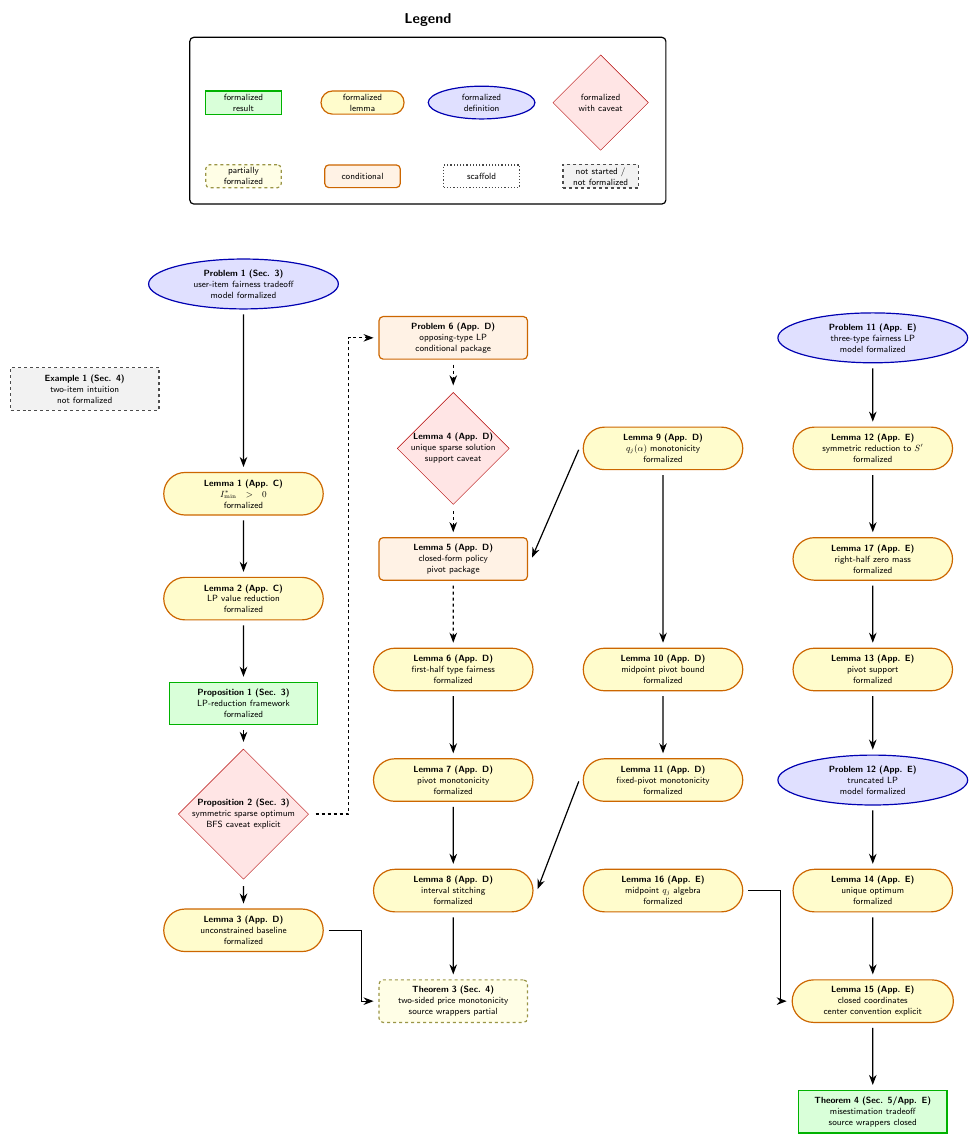
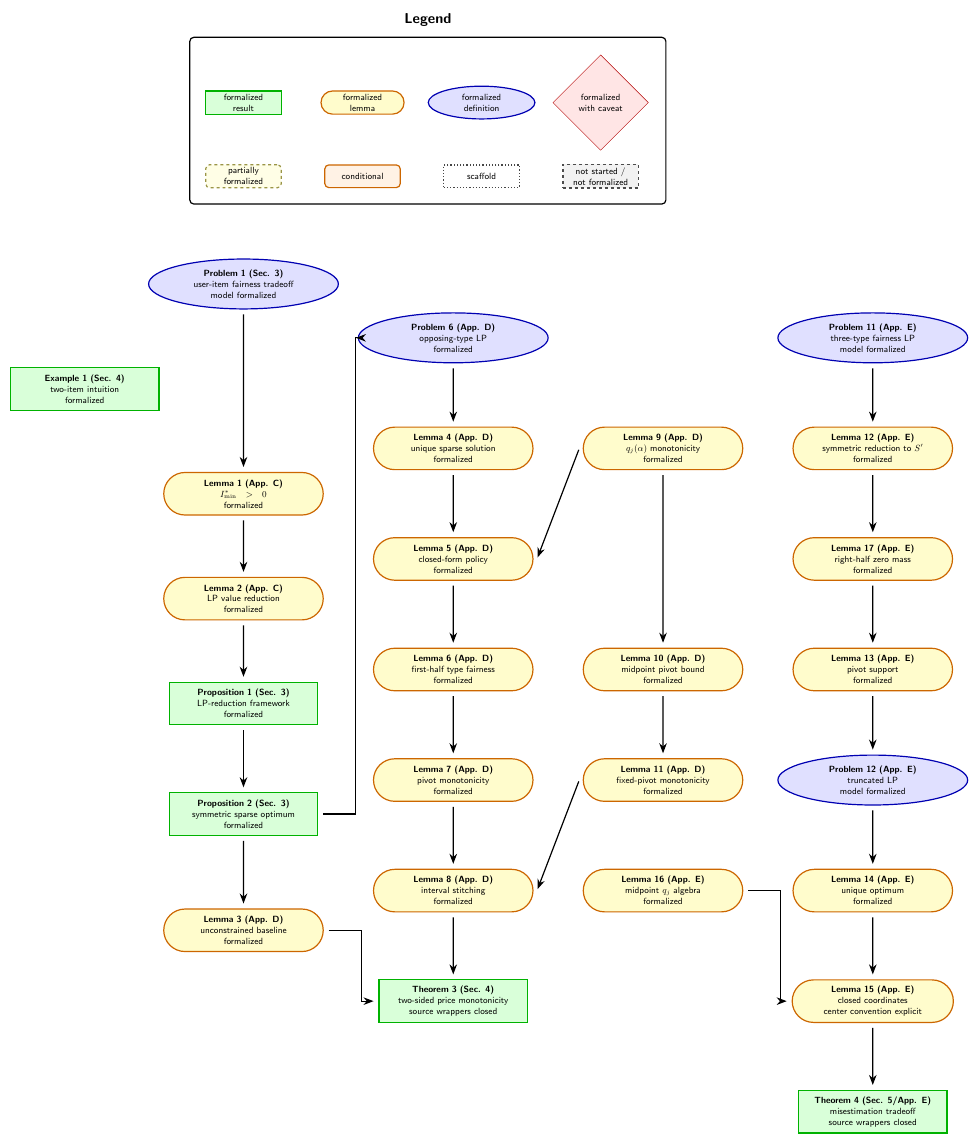
Before and after one commit to nikhgarg/EconCSLib, a LaTeX figure (papers/GCG24UserItemFairness/DependencyDAG.tex): the whole page. Compiled offline with pdfLaTeX.

Commit message:
Finish GCG user-item fairness paper

```diff
--- a/papers/GCG24UserItemFairness/DependencyDAG.tex
+++ b/papers/GCG24UserItemFairness/DependencyDAG.tex
@@ -35,10 +35,10 @@
   user-item fairness tradeoff \\
   model formalized
 };
-\node[dag_unformalized] (Example1) at (-5.6,-10.1) {
+\node[dag_result] (Example1) at (-5.6,-10.1) {
   \textbf{Example 1 (Sec. 4)} \\
   two-item intuition \\
-  not formalized
+  formalized
 };
 \node[dag_lemma] (Lemma1) at (0,-13.8) {
   \textbf{Lemma 1 (App. C)} \\
@@ -55,10 +55,10 @@
   LP-reduction framework \\
   formalized
 };
-\node[dag_caveat] (Prop2) at (0,-25.1) {
+\node[dag_result] (Prop2) at (0,-25.1) {
   \textbf{Proposition 2 (Sec. 3)} \\
   symmetric sparse optimum \\
-  BFS caveat explicit
+  formalized
 };
 \node[dag_lemma] (Lemma3) at (0,-29.2) {
   \textbf{Lemma 3 (App. D)} \\
@@ -67,20 +67,20 @@
 };
 
 % --- Theorem 3: two opposing types. ---
-\node[dag_conditional] (Problem6) at (7.4,-8.3) {
+\node[dag_model] (Problem6) at (7.4,-8.3) {
   \textbf{Problem 6 (App. D)} \\
   opposing-type LP \\
-  conditional package
+  formalized
 };
-\node[dag_caveat] (Lemma4) at (7.4,-12.2) {
+\node[dag_lemma] (Lemma4) at (7.4,-12.2) {
   \textbf{Lemma 4 (App. D)} \\
   unique sparse solution \\
-  support caveat
+  formalized
 };
-\node[dag_conditional] (Lemma5) at (7.4,-16.1) {
+\node[dag_lemma] (Lemma5) at (7.4,-16.1) {
   \textbf{Lemma 5 (App. D)} \\
   closed-form policy \\
-  pivot package
+  formalized
 };
 \node[dag_lemma] (Lemma6) at (7.4,-20.0) {
   \textbf{Lemma 6 (App. D)} \\
@@ -97,10 +97,10 @@
   interval stitching \\
   formalized
 };
-\node[dag_partial] (Theorem3) at (7.4,-31.7) {
+\node[dag_result] (Theorem3) at (7.4,-31.7) {
   \textbf{Theorem 3 (Sec. 4)} \\
   two-sided price monotonicity \\
-  source wrappers partial
+  source wrappers closed
 };
 
 % --- Shared scalar and midpoint algebra. ---
```
Also changed, not shown: papers/GCG24UserItemFairness/FINAL_VALIDATION_REPORT.md (+2 -0 lines), papers/GCG24UserItemFairness/DependencyDAG.pdf, papers/GCG24UserItemFairness/README.md, papers/GCG24UserItemFairness/DependencyDAG.tex (8 more changed lines), 2 other files.
